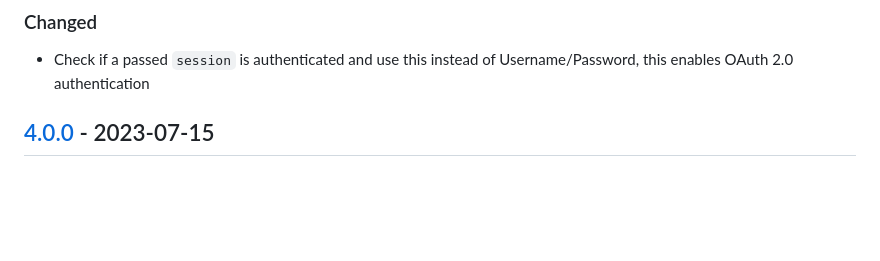
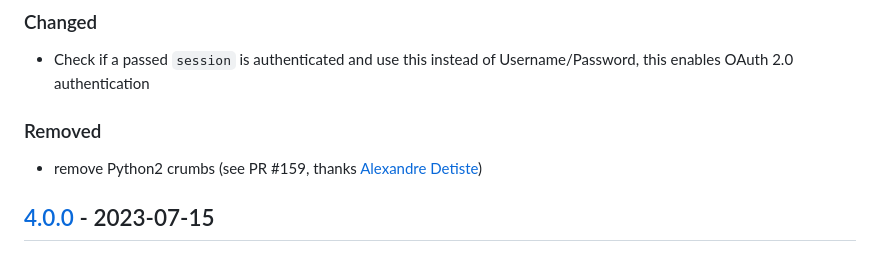
Before and after one commit to metaodi/osmapi, a Markdown page: CHANGELOG.md, the part around the change. Drawn GitHub-style; blank space fills up the shorter version.

```diff
--- a/CHANGELOG.md
+++ b/CHANGELOG.md
@@ -8,6 +8,9 @@ The format is based on [Keep a Changelog](http://keepachangelog.com/) and this p
 
 ### Changed
 - Check if a passed `session` is authenticated and use this instead of Username/Password, this enables OAuth 2.0 authentication
+
+### Removed
+- remove Python2 crumbs (see PR #159, thanks [Alexandre Detiste](https://github.com/a-detiste))
 
 ## [4.0.0] - 2023-07-15
 ### Added
```
